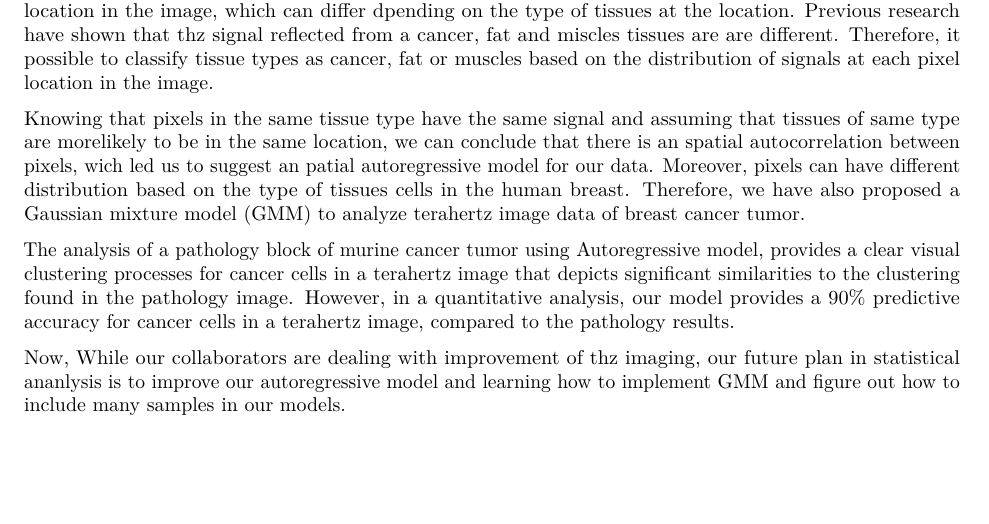
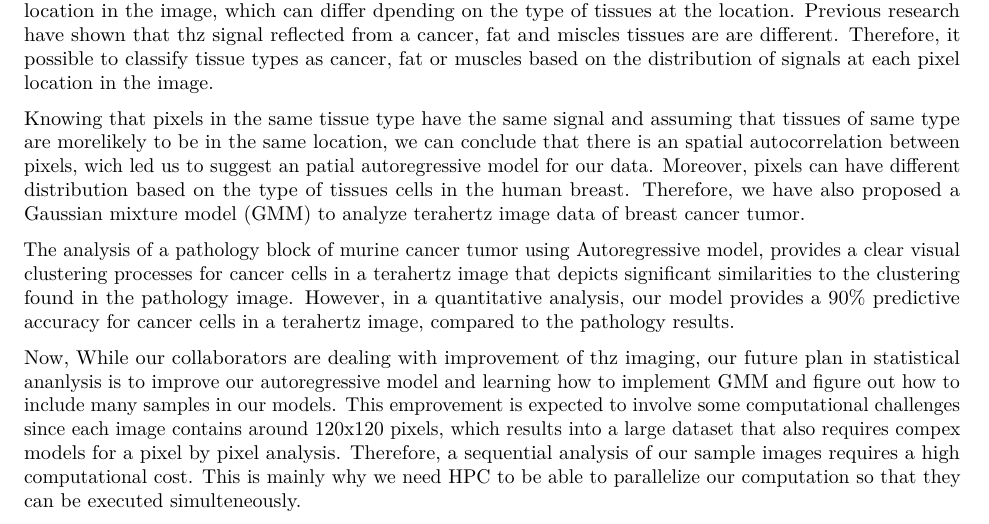
Before and after one commit to jrhabima/Daily_Practice, an R Markdown document (Breast_cancer_tumor/Abstract.Rmd): part of the page, cut so that both start at the same text, the shorter picture padded with empty space. Rendered offline with R 4.5, knitr and Pandoc, then LaTeX, with nearby package versions.

Commit message:
added parallel computing stuff

```diff
--- a/Breast_cancer_tumor/Abstract.Rmd
+++ b/Breast_cancer_tumor/Abstract.Rmd
@@ -21,4 +21,4 @@ Knowing that pixels in the same tissue type have the same signal and assuming th
 
 The analysis of a pathology block of murine cancer tumor using Autoregressive model, provides a clear visual clustering processes for cancer cells in a terahertz image that depicts significant similarities to the clustering found in the pathology image. However, in a quantitative analysis, our model provides a 90% predictive accuracy for cancer cells in a terahertz image, compared to the pathology results.
 
-Now, While our collaborators are dealing with improvement of thz imaging, our future plan in statistical ananlysis is to improve our autoregressive model and learning how to implement GMM and figure out how to include many samples in our models.
+Now, While our collaborators are dealing with improvement of thz imaging, our future plan in statistical ananlysis is to improve our autoregressive model and learning how to implement GMM and figure out how to include many samples in our models. This emprovement is expected to involve some computational challenges since each image contains around 120x120 pixels, which results into a large dataset that also requires compex models for a pixel by pixel analysis. Therefore, a sequential analysis of our sample images requires a high computational cost. This is mainly why we need HPC to be able to parallelize our computation so that they can be executed simulteneously.
```
